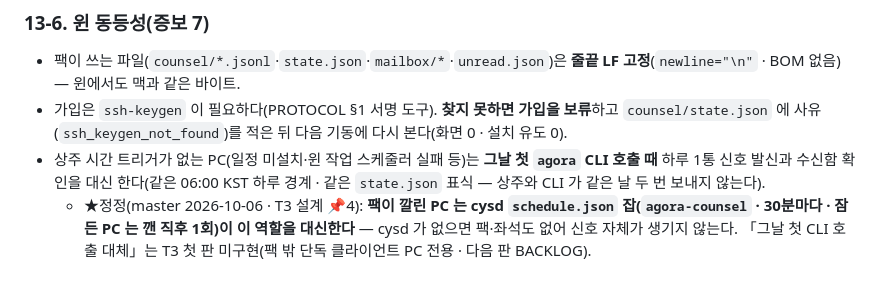
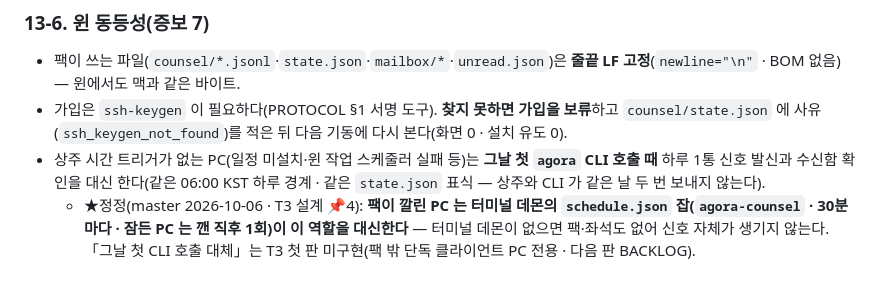
Before and after one commit to oogisoogi/jarvis-agora, a Markdown page: docs/SPEC-mail-1to1-2026-10-05.md, the part around the change. Rendered like a GitHub page.

Commit message:
docs: SPEC-mail §608 공개 표현 — 데몬 내부 이름 → 「터미널 데몬」(의미 불변 · 제품 코드 0 · commit_gate 공개 표현 위반 0) (TICKET=agora-119-autoticket · master 400d0710 ①)
Co-Authored-By: Claude Opus 5.5 <noreply@anthropic.com>

```diff
--- a/docs/SPEC-mail-1to1-2026-10-05.md
+++ b/docs/SPEC-mail-1to1-2026-10-05.md
@@ -605,4 +605,4 @@ CREATE INDEX IF NOT EXISTS mail_thread ON mail (thread_id, seq);
 - 팩이 쓰는 파일(`counsel/*.jsonl`·`state.json`·`mailbox/*`·`unread.json`)은 **줄끝 LF 고정**(`newline="\n"` · BOM 없음) — 윈에서도 맥과 같은 바이트.
 - 가입은 `ssh-keygen` 이 필요하다(PROTOCOL §1 서명 도구). **찾지 못하면 가입을 보류**하고 `counsel/state.json` 에 사유(`ssh_keygen_not_found`)를 적은 뒤 다음 기동에 다시 본다(화면 0 · 설치 유도 0).
 - 상주 시간 트리거가 없는 PC(일정 미설치·윈 작업 스케줄러 실패 등)는 **그날 첫 `agora` CLI 호출 때** 하루 1통 신호 발신과 수신함 확인을 대신 한다(같은 06:00 KST 하루 경계 · 같은 `state.json` 표식 — 상주와 CLI 가 같은 날 두 번 보내지 않는다).
-  - ★정정(master 2026-10-06 · T3 설계 📌4): **팩이 깔린 PC 는 cysd `schedule.json` 잡(`agora-counsel` · 30분마다 · 잠든 PC 는 깬 직후 1회)이 이 역할을 대신한다** — cysd 가 없으면 팩·좌석도 없어 신호 자체가 생기지 않는다. 「그날 첫 CLI 호출 대체」는 T3 첫 판 미구현(팩 밖 단독 클라이언트 PC 전용 · 다음 판 BACKLOG).
+  - ★정정(master 2026-10-06 · T3 설계 📌4): **팩이 깔린 PC 는 터미널 데몬의 `schedule.json` 잡(`agora-counsel` · 30분마다 · 잠든 PC 는 깬 직후 1회)이 이 역할을 대신한다** — 터미널 데몬이 없으면 팩·좌석도 없어 신호 자체가 생기지 않는다. 「그날 첫 CLI 호출 대체」는 T3 첫 판 미구현(팩 밖 단독 클라이언트 PC 전용 · 다음 판 BACKLOG).
```
